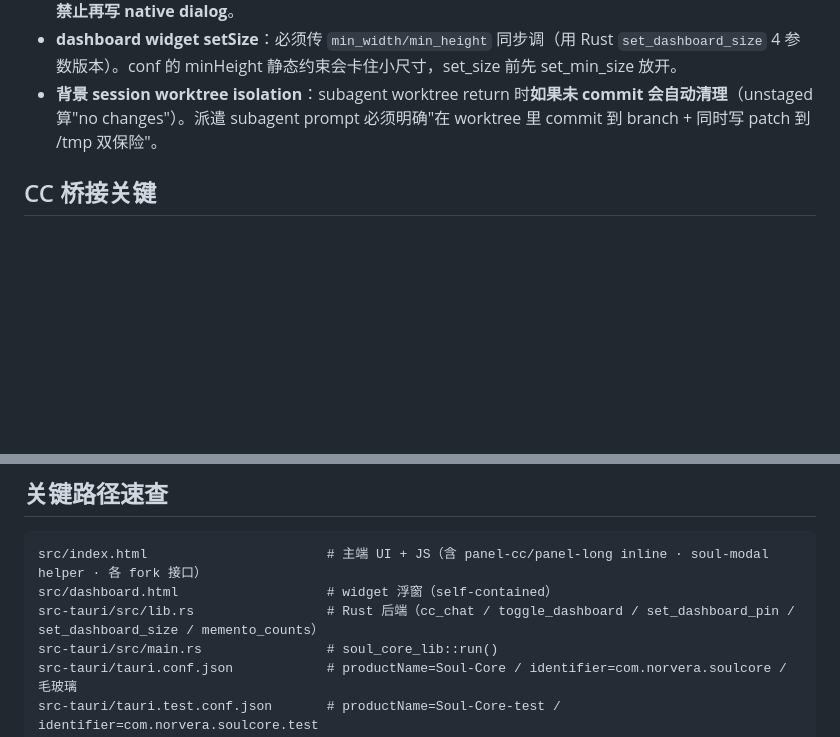
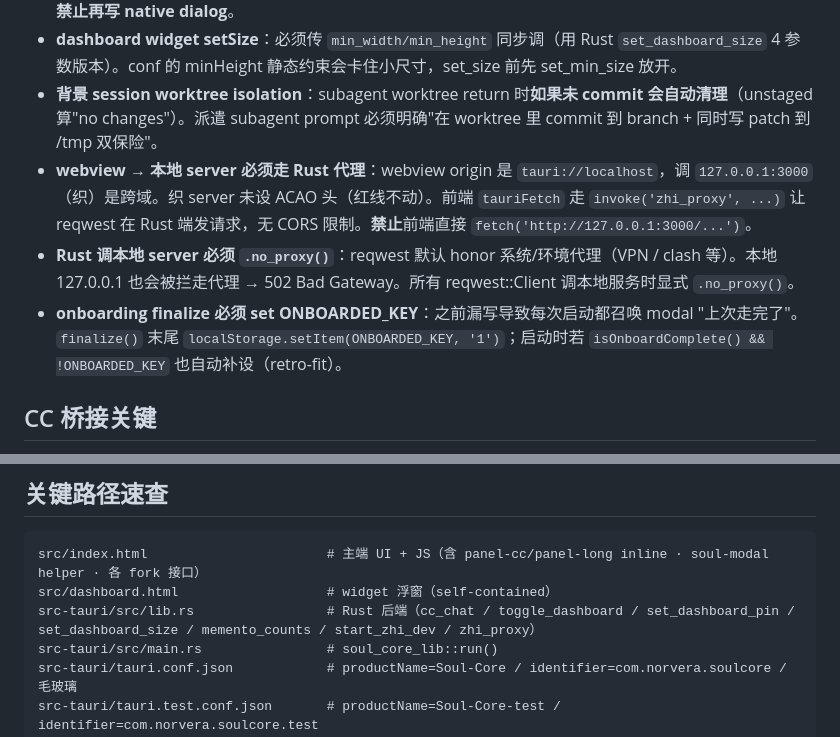
Before and after one commit to NorveraFlorent/soul-core, a Markdown page: CLAUDE.md, 2 parts joined by grey strips. GitHub-like rendering; blank space fills up the shorter version.

````diff
--- a/CLAUDE.md
+++ b/CLAUDE.md
@@ -19,6 +19,9 @@ macOS 桌面 app（Tauri v2）—— 日常修证 + 长程项目 + 短程打勾
 - **Tauri v2 默认 disable native dialogs**：`alert/confirm/prompt` 无声 block UI。心舍用内建 `window.soulConfirm` / `soulAlert` / `soulPrompt`（自包含 modal helper · 调子复刻 onboarding modal）。**禁止再写 native dialog**。
 - **dashboard widget setSize**：必须传 `min_width/min_height` 同步调（用 Rust `set_dashboard_size` 4 参数版本）。conf 的 minHeight 静态约束会卡住小尺寸，set_size 前先 set_min_size 放开。
 - **背景 session worktree isolation**：subagent worktree return 时**如果未 commit 会自动清理**（unstaged 算"no changes"）。派遣 subagent prompt 必须明确"在 worktree 里 commit 到 branch + 同时写 patch 到 /tmp 双保险"。
+- **webview → 本地 server 必须走 Rust 代理**：webview origin 是 `tauri://localhost`，调 `127.0.0.1:3000`（织）是跨域。织 server 未设 ACAO 头（红线不动）。前端 `tauriFetch` 走 `invoke('zhi_proxy', ...)` 让 reqwest 在 Rust 端发请求，无 CORS 限制。**禁止**前端直接 `fetch('http://127.0.0.1:3000/...')`。
+- **Rust 调本地 server 必须 `.no_proxy()`**：reqwest 默认 honor 系统/环境代理（VPN / clash 等）。本地 127.0.0.1 也会被拦走代理 → 502 Bad Gateway。所有 reqwest::Client 调本地服务时显式 `.no_proxy()`。
+- **onboarding finalize 必须 set ONBOARDED_KEY**：之前漏写导致每次启动都召唤 modal "上次走完了"。`finalize()` 末尾 `localStorage.setItem(ONBOARDED_KEY, '1')`；启动时若 `isOnboardComplete() && !ONBOARDED_KEY` 也自动补设（retro-fit）。
 
 ## CC 桥接关键
 
@@ -84,7 +127,7 @@ macOS 桌面 app（Tauri v2）—— 日常修证 + 长程项目 + 短程打勾
 ```
 src/index.html                       # 主端 UI + JS（含 panel-cc/panel-long inline · soul-modal helper · 各 fork 接口）
 src/dashboard.html                   # widget 浮窗（self-contained）
-src-tauri/src/lib.rs                 # Rust 后端（cc_chat / toggle_dashboard / set_dashboard_pin / set_dashboard_size / memento_counts）
+src-tauri/src/lib.rs                 # Rust 后端（cc_chat / toggle_dashboard / set_dashboard_pin / set_dashboard_size / memento_counts / start_zhi_dev / zhi_proxy）
 src-tauri/src/main.rs                # soul_core_lib::run()
 src-tauri/tauri.conf.json            # productName=Soul-Core / identifier=com.norvera.soulcore / 毛玻璃
 src-tauri/tauri.test.conf.json       # productName=Soul-Core-test / identifier=com.norvera.soulcore.test
````
Also changed, not shown: other parts of CLAUDE.md (+40 -0 lines).
